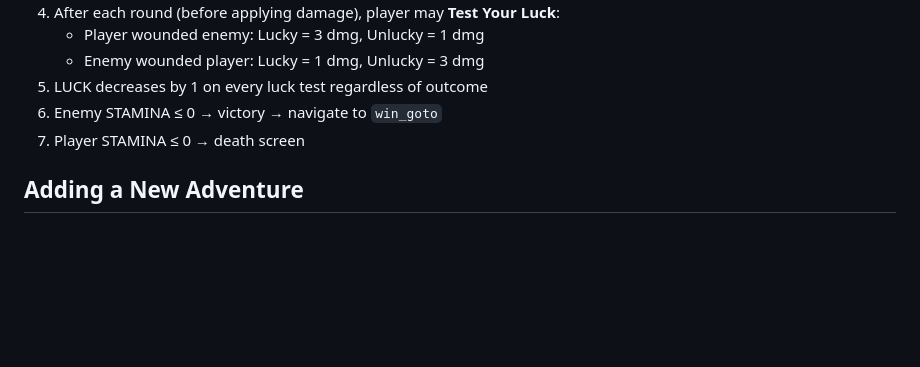
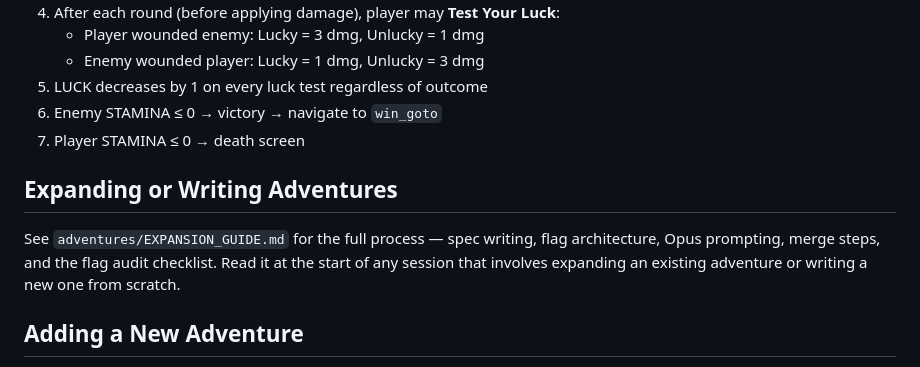
Before and after one commit to andr3w-hilton/StoryForge, a Markdown page: CLAUDE.md, the part around the change. Drawn GitHub-style; blank space fills up the shorter version.

Commit message:
Add expansion guide pointer to CLAUDE.md
Co-Authored-By: Claude Sonnet 4.6 <noreply@anthropic.com>

```diff
--- a/CLAUDE.md
+++ b/CLAUDE.md
@@ -218,6 +218,10 @@ gameState = {
 6. Enemy STAMINA ≤ 0 → victory → navigate to `win_goto`
 7. Player STAMINA ≤ 0 → death screen
 
+## Expanding or Writing Adventures
+
+See `adventures/EXPANSION_GUIDE.md` for the full process — spec writing, flag architecture, Opus prompting, merge steps, and the flag audit checklist. Read it at the start of any session that involves expanding an existing adventure or writing a new one from scratch.
+
 ## Adding a New Adventure
 
 1. Create `adventures/my_adventure.json` following the schema above
```
